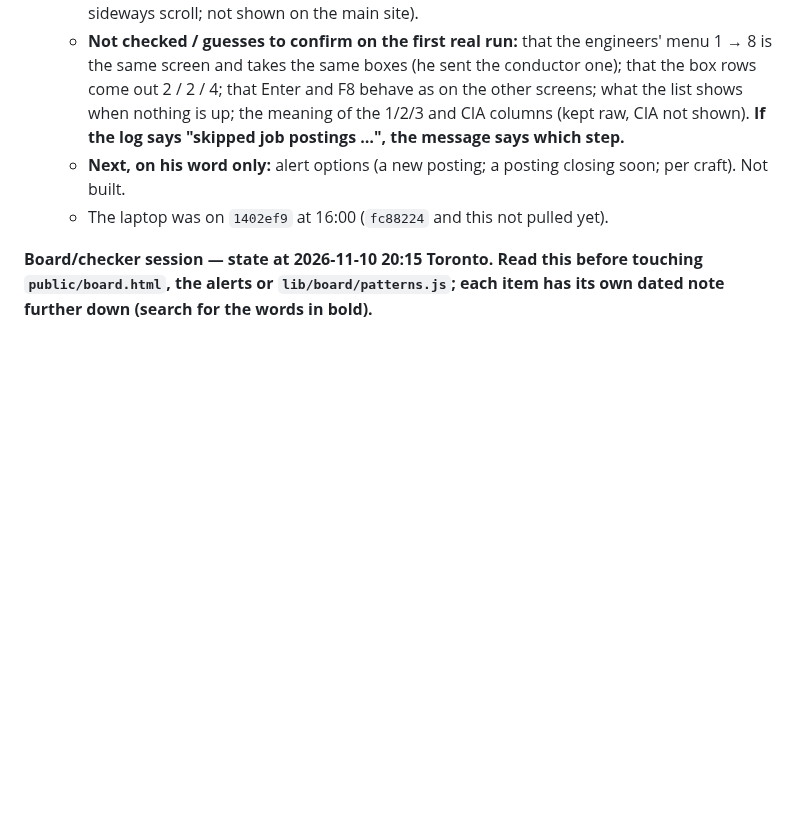
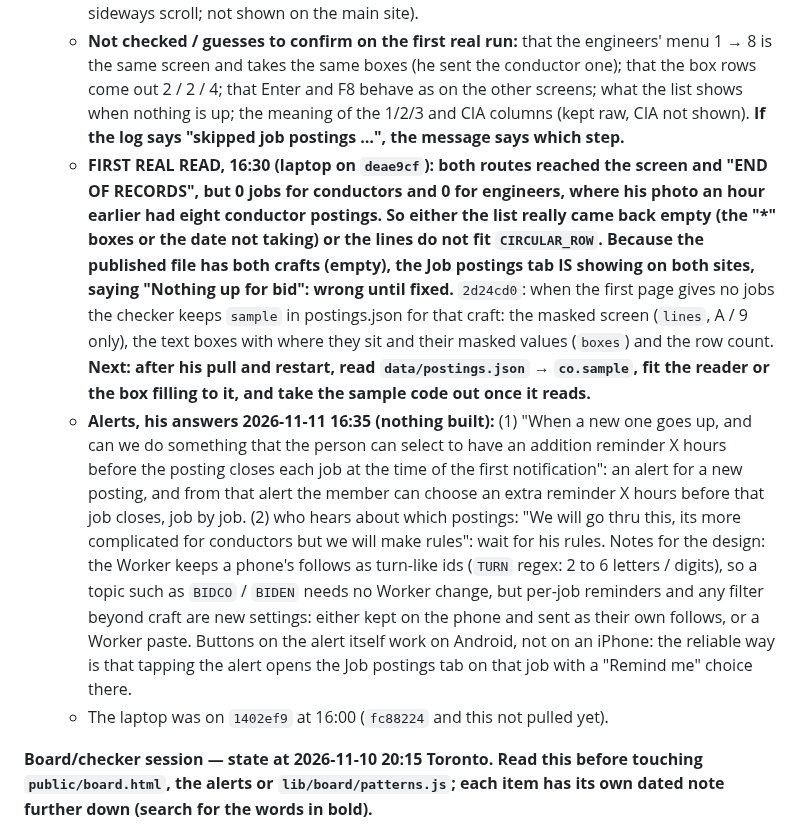
Before and after one commit to odeajust-glitch/240ca, a Markdown page: HANDOFF.md, the part around the change. Drawn GitHub-style; blank space fills up the shorter version.

Commit message:
Handoff: the first real postings read came back empty; his answers on alerts
Co-Authored-By: Claude Fable 5.2 <noreply@anthropic.com>
Claude-Session: https://claude.ai/code/session_01AP9cZsFgndNyCPsWtLyH5x

```diff
--- a/HANDOFF.md
+++ b/HANDOFF.md
@@ -288,8 +288,30 @@ trains on the Call Board).
     what the list shows when nothing is up; the meaning of the 1/2/3 and CIA columns (kept
     raw, CIA not shown). **If the log says "skipped job postings …", the message says
     which step.**
-  - **Next, on his word only:** alert options (a new posting; a posting closing soon;
-    per craft). Not built.
+  - **FIRST REAL READ, 16:30 (laptop on `deae9cf`): both routes reached the screen and
+    "END OF RECORDS", but 0 jobs for conductors and 0 for engineers, where his photo an
+    hour earlier had eight conductor postings. So either the list really came back empty
+    (the "*" boxes or the date not taking) or the lines do not fit `CIRCULAR_ROW`. Because
+    the published file has both crafts (empty), the Job postings tab IS showing on both
+    sites, saying "Nothing up for bid": wrong until fixed.** `2d24cd0`: when the first page
+    gives no jobs the checker keeps `sample` in postings.json for that craft: the masked
+    screen (`lines`, A / 9 only), the text boxes with where they sit and their masked
+    values (`boxes`) and the row count. **Next: after his pull and restart, read
+    `data/postings.json` → `co.sample`, fit the reader or the box filling to it, and take
+    the sample code out once it reads.**
+  - **Alerts, his answers 2026-11-11 16:35 (nothing built):** (1) "When a new one goes
+    up, and can we do something that the person can select to have an addition reminder X
+    hours before the posting closes each job at the time of the first notification": an
+    alert for a new posting, and from that alert the member can choose an extra reminder
+    X hours before that job closes, job by job. (2) who hears about which postings: "We
+    will go thru this, its more complicated for conductors but we will make rules": wait
+    for his rules. Notes for the design: the Worker keeps a phone's follows as turn-like
+    ids (`TURN` regex: 2 to 6 letters / digits), so a topic such as `BIDCO` / `BIDEN`
+    needs no Worker change, but per-job reminders and any filter beyond craft are new
+    settings: either kept on the phone and sent as their own follows, or a Worker paste.
+    Buttons on the alert itself work on Android, not on an iPhone: the reliable way is
+    that tapping the alert opens the Job postings tab on that job with a "Remind me"
+    choice there.
   - The laptop was on `1402ef9` at 16:00 (`fc88224` and this not pulled yet).
 
 **Board/checker session — state at 2026-11-10 20:15 Toronto. Read this before touching
```
